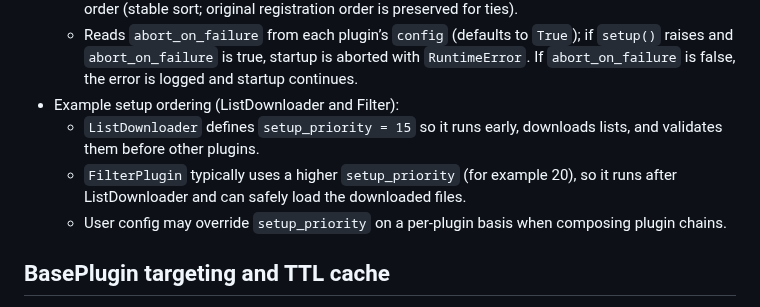
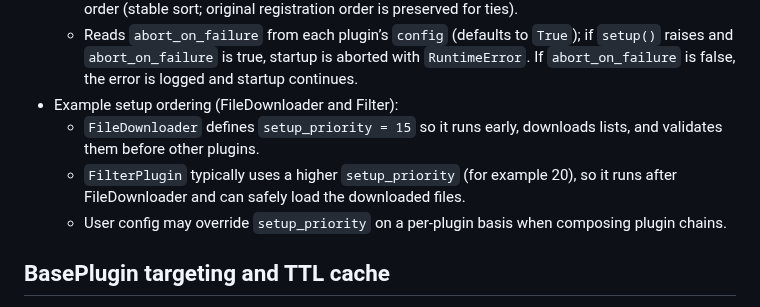
Before and after one commit to zallison/foghorn, a Markdown page: README-DEV.md, the part around the change. GitHub-like rendering.

Commit message:
Document FileDownloader plugin usage in READMEs

```diff
--- a/README-DEV.md
+++ b/README-DEV.md
@@ -71,9 +71,9 @@ When `dnssec.mode` is `validate`, EDNS DO is set and validation depends on `dnss
   - Filters the instantiated plugin list down to those that override `BasePlugin.setup`.
   - Collects `(setup_priority, plugin)` pairs and runs `setup()` in ascending `setup_priority` order (stable sort; original registration order is preserved for ties).
   - Reads `abort_on_failure` from each plugin’s `config` (defaults to `True`); if `setup()` raises and `abort_on_failure` is true, startup is aborted with `RuntimeError`. If `abort_on_failure` is false, the error is logged and startup continues.
-- Example setup ordering (ListDownloader and Filter):
-  - `ListDownloader` defines `setup_priority = 15` so it runs early, downloads lists, and validates them before other plugins.
-  - `FilterPlugin` typically uses a higher `setup_priority` (for example 20), so it runs after ListDownloader and can safely load the downloaded files.
+- Example setup ordering (FileDownloader and Filter):
+  - `FileDownloader` defines `setup_priority = 15` so it runs early, downloads lists, and validates them before other plugins.
+  - `FilterPlugin` typically uses a higher `setup_priority` (for example 20), so it runs after FileDownloader and can safely load the downloaded files.
   - User config may override `setup_priority` on a per-plugin basis when composing plugin chains.
 
 ## BasePlugin targeting and TTL cache
```
Also changed, not shown: README.md (+7 -7 lines).
